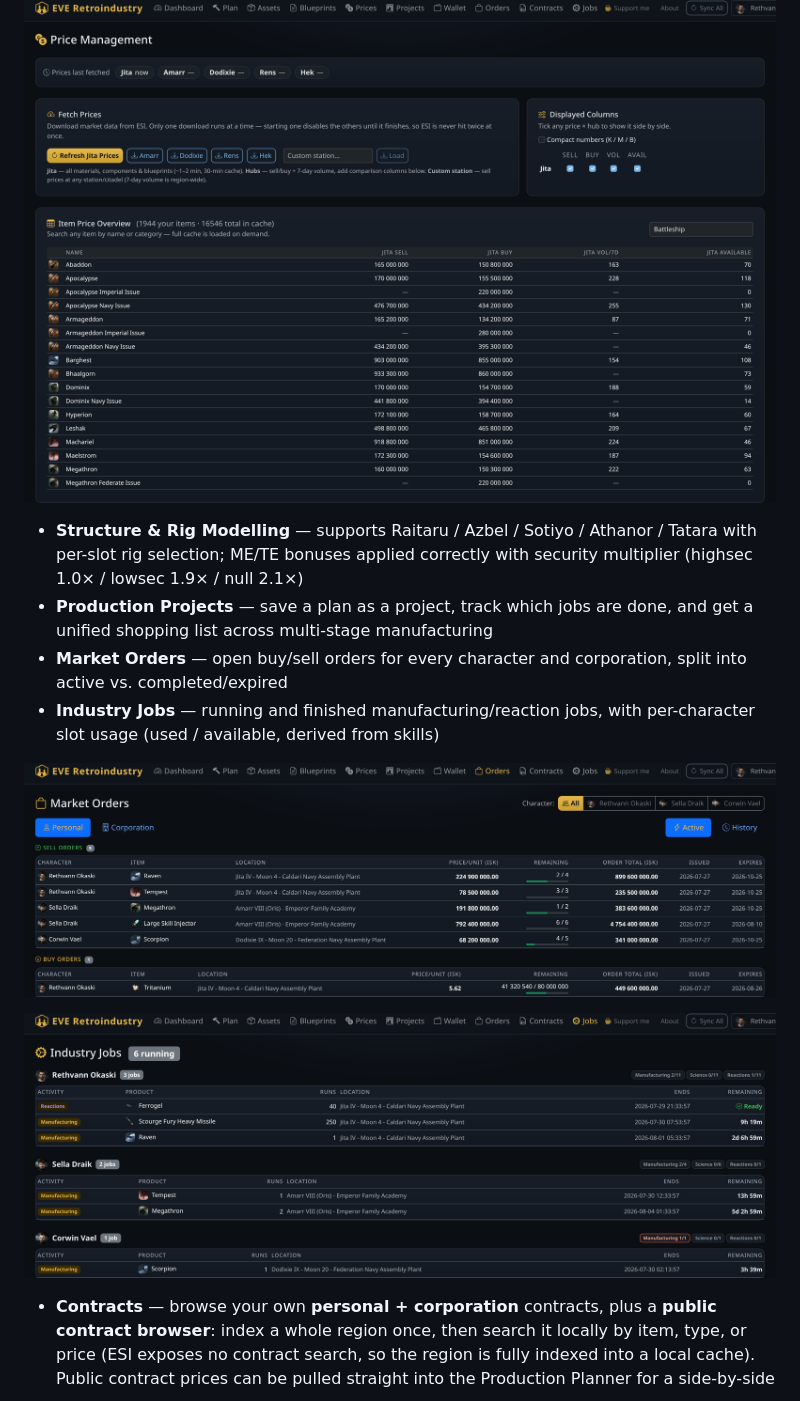
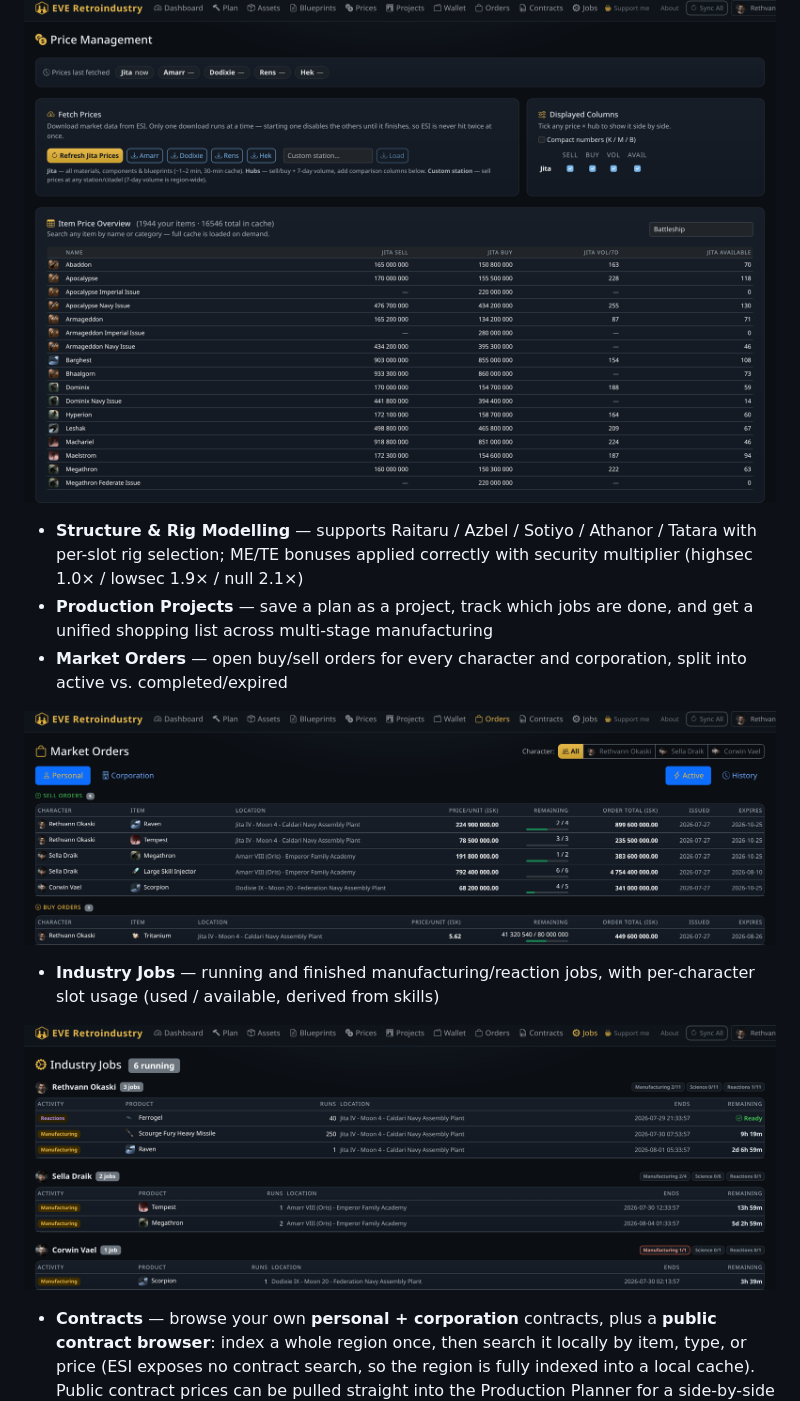
Before and after one commit to ScoopEMPRetro/Eve-retroindustry, a Markdown page: README.md, the part around the change. GitHub-like rendering.

Commit message:
README: separate the Orders and Jobs screenshots
They sat back-to-back (both dark) and read as one image. Interleave them with
the Industry Jobs bullet between, and add the missing blank line after the
Prices screenshot so its list renders.

Co-Authored-By: Claude Opus 4.8 <noreply@anthropic.com>

```diff
--- a/README.md
+++ b/README.md
@@ -20,14 +20,17 @@ A local industry calculator for EVE Online. Runs as a web app on your machine
 - **Jita Price Cache** — fetches live market data from ESI, caches locally, refresh on demand; secondary trade hubs (Amarr / Dodixie / Rens / Hek) and any custom station/citadel can be pulled in for side-by-side price comparison
 
 ![Prices — Jita + secondary hubs, filtered to the Battleship group](docs/screenshots/prices.png)
+
 - **Structure & Rig Modelling** — supports Raitaru / Azbel / Sotiyo / Athanor / Tatara with per-slot rig selection; ME/TE bonuses applied correctly with security multiplier (highsec 1.0× / lowsec 1.9× / null 2.1×)
 - **Production Projects** — save a plan as a project, track which jobs are done, and get a unified shopping list across multi-stage manufacturing
 - **Market Orders** — open buy/sell orders for every character and corporation, split into active vs. completed/expired
-- **Industry Jobs** — running and finished manufacturing/reaction jobs, with per-character slot usage (used / available, derived from skills)
 
 ![Market Orders — active buy/sell across all characters](docs/screenshots/orders.png)
 
+- **Industry Jobs** — running and finished manufacturing/reaction jobs, with per-character slot usage (used / available, derived from skills)
+
 ![Industry Jobs — running jobs with per-character slot usage](docs/screenshots/jobs.png)
+
 - **Contracts** — browse your own **personal + corporation** contracts, plus a **public contract browser**: index a whole region once, then search it locally by item, type, or price (ESI exposes no contract search, so the region is fully indexed into a local cache). Public contract prices can be pulled straight into the Production Planner for a side-by-side profit comparison against market prices
 - **Wallet** — personal and corporation wallet balances
 - **In-app updates** — check for new releases and apply them without leaving the app
```
